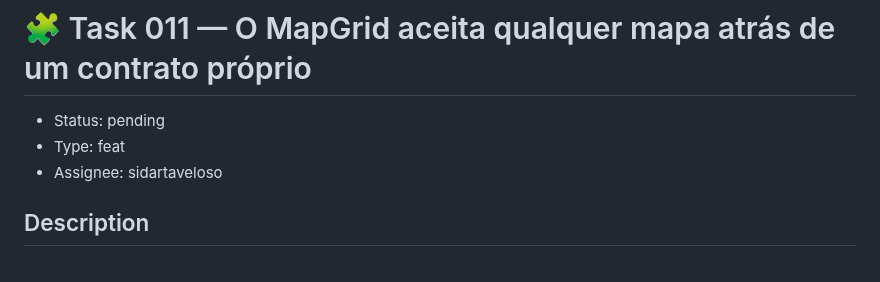
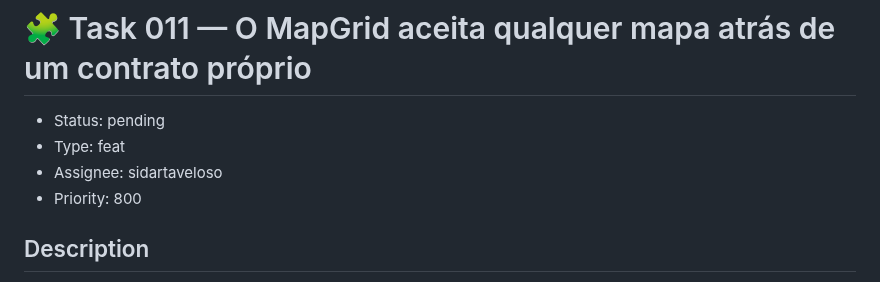
Before and after one commit to devix-tecnologia/directus-extension-mapgrid, a Markdown page: TASKS/task-011-o-mapgrid-aceita-qualquer-mapa-atras-de-um-contrato-proprio.md, the part around the change. Rendered like a GitHub page.

Commit message:
docs(TASKS): task-011 entra na fila com Priority 800, depois da 006
Co-Authored-By: Claude Opus 5.5 <noreply@anthropic.com>

```diff
--- a/TASKS/task-011-o-mapgrid-aceita-qualquer-mapa-atras-de-um-contrato-proprio.md
+++ b/TASKS/task-011-o-mapgrid-aceita-qualquer-mapa-atras-de-um-contrato-proprio.md
@@ -3,6 +3,7 @@
 - Status: pending
 - Type: feat
 - Assignee: sidartaveloso
+- Priority: 800
 
 ## Description
 
```
